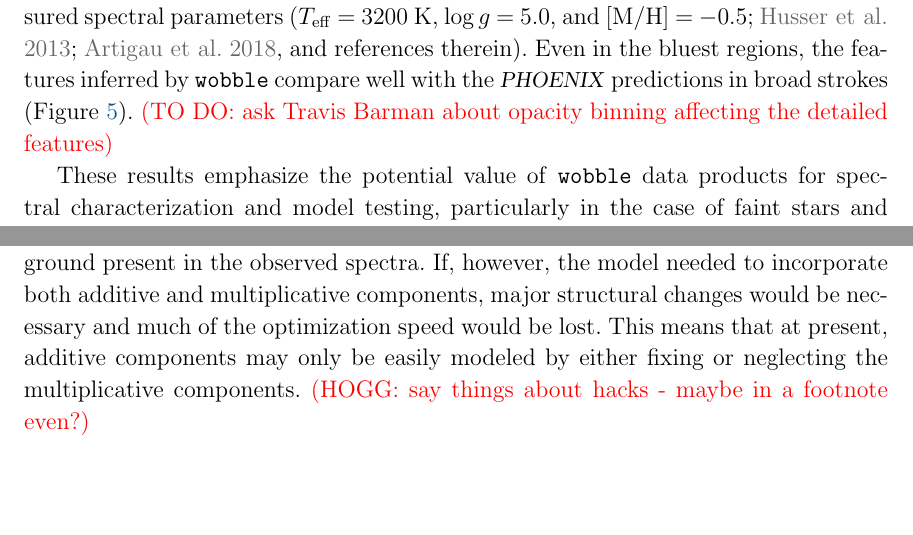
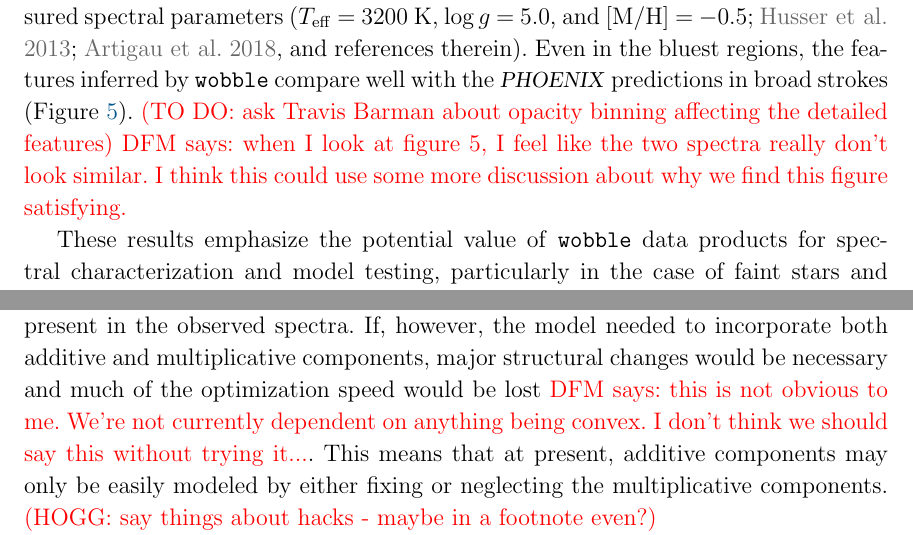
Before and after one commit to megbedell/wobble, a LaTeX paper (paper/paper.tex): two parts of pages 13 and 18 of 23, joined at a grey line, cut so that both start at the same text, the shorter picture padded with empty space. Compiled offline with LaTeX, dvips and Ghostscript.

Commit message:
questions

```diff
--- a/paper/paper.tex
+++ b/paper/paper.tex
@@ -429,6 +429,9 @@ Despite the extreme noise at the bluer end of the wavelength range, where \Mdwar
 As a sanity check, we compare the \wobble stellar template model with a high-resolution \PHOENIX model at \Mdwarf's previously measured spectral parameters \citep[\teff = 3200 K, \logg = 5.0, and \mh = $-0.5$;][and references therein]{Husser2013, Artigau2018}.
 Even in the bluest regions, the features inferred by \wobble compare well with the \PHOENIX predictions in broad strokes (Figure \ref{fig:barnards_model}).
 \todo{(TO DO: ask Travis Barman about opacity binning affecting the detailed features)}
+\todo{DFM says: when I look at figure 5, I feel like the two spectra really don't
+look similar. I think this could use some more discussion about why we find
+this figure satisfying.}
 
 These results emphasize the potential value of \wobble data products for spectral characterization and model testing, particularly in the case of faint stars and M dwarfs, for which many spectra must be combined to get a reasonably detailed composite spectrum.
 The \wobble algorithm is a simple yet robust method for doing such multi-spectra stacking while preserving telluric-contaminated regions and marginalizing over unknown \RV shifts.
@@ -584,7 +587,11 @@ One important feature of \wobble is that it models all fluxes in the log-space.
 When the model consists solely of multiplicative components, as is the case for a single star + telluric absorption, this choice makes the optimization convex at fixed \RV and computationally tractable \todo{(HOGG: edit plz)}.
 If we chose instead to convert the $y$ data vectors to linear fluxes and use a model consisting only of additive components, the same equations and algorithms would apply.
 Example applications of such a model might be a multiple star system or a faint star with substantial sky background present in the observed spectra.
-If, however, the model needed to incorporate both additive and multiplicative components, major structural changes would be necessary and much of the optimization speed would be lost.
+If, however, the model needed to incorporate both additive and multiplicative
+components, major structural changes would be necessary and much of the
+optimization speed would be lost \todo{DFM says: this is not obvious to me.
+We're not currently dependent on anything being convex. I don't think we
+should say this without trying it...}.
 This means that at present, additive components may only be easily modeled by either fixing or neglecting the multiplicative components.
 \todo{(HOGG: say things about hacks - maybe in a footnote even?)}
 
```
Also changed, not shown: paper/paper.tex (4 more changed lines).
